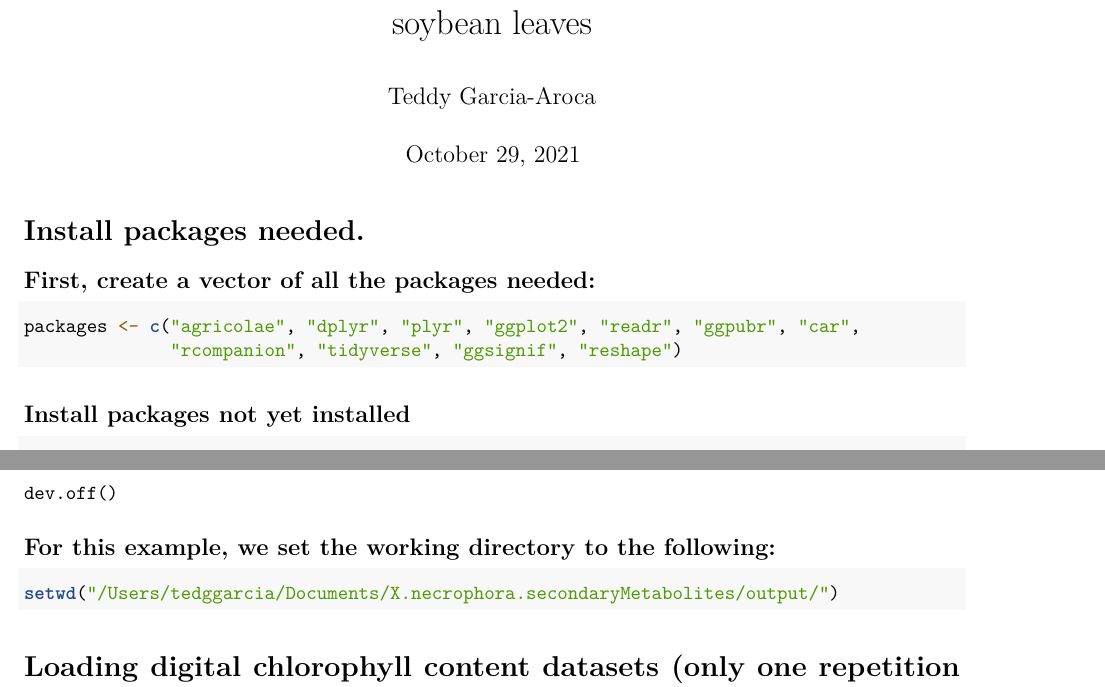
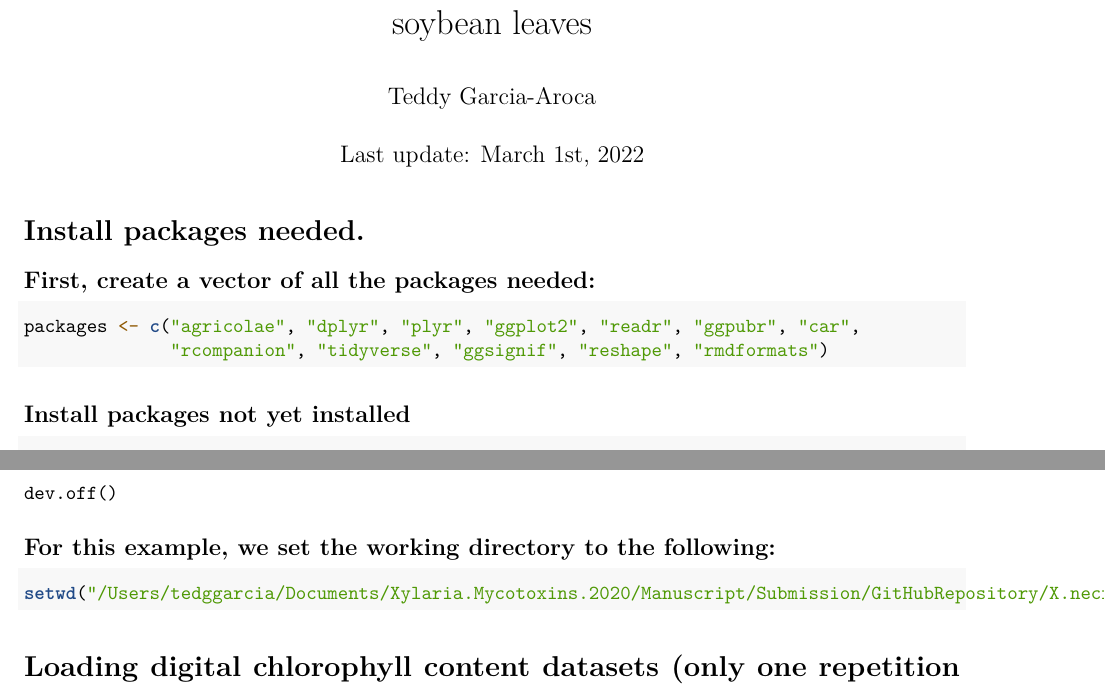
Before and after one commit to bioted/X.necrophora.secondaryMetabolites, an R Markdown document (analyses/TGarciaAroca_XnecrophoraSecondaryMetabolites.Rmd): two parts of pages 1 and 3 of 39, joined at a grey line, cut so that both start at the same text. Rendered offline with R 4.5, knitr and Pandoc, then LaTeX, with nearby package versions; some code elsewhere in the file could not run offline.

Commit message:
Last updates before submission to PHP

````diff
--- a/analyses/TGarciaAroca_XnecrophoraSecondaryMetabolites.Rmd
+++ b/analyses/TGarciaAroca_XnecrophoraSecondaryMetabolites.Rmd
@@ -1,10 +1,10 @@
 ---
 title: Statistical analyses and plotting for experiments related to the effects of secondary metabolites produced by *Xylaria necrophora* on soybean leaves
 author: "Teddy Garcia-Aroca"
-date: "October 29, 2021"
+date: "Last update: March 1st, 2022"
 output:
   pdf_document: default
-  html_document: default
+  html_document: rmdformats::downcute
 ---
 
 # Install packages needed.
@@ -13,7 +13,7 @@ output:
 
 ```{r}
 packages <- c("agricolae", "dplyr", "plyr", "ggplot2", "readr", "ggpubr", "car",
-              "rcompanion", "tidyverse", "ggsignif", "reshape")
+              "rcompanion", "tidyverse", "ggsignif", "reshape", "rmdformats")
 ```
 
 ## Install packages not yet installed
@@ -64,7 +64,7 @@ setwd("C:/Users/YOURUSERNAME/Documents/X.necrophora.secondaryMetabolites/output"
 ## For this example, we set the working directory to the following:
 
 ```{r}
-setwd("/Users/tedggarcia/Documents/X.necrophora.secondaryMetabolites/output/")
+setwd("/Users/tedggarcia/Documents/Xylaria.Mycotoxins.2020/Manuscript/Submission/GitHubRepository/X.necrophora.secondaryMetabolites/output/")
 ```
 
 # Loading digital chlorophyll content datasets (only one repetition of each experiment for illustration purposes). All datasets can be found in the folder named "raw_data"
````
Also changed, not shown: README.md, analyses/TGarciaAroca_XnecrophoraSecondaryMetabolites.pdf, 2 other files.
